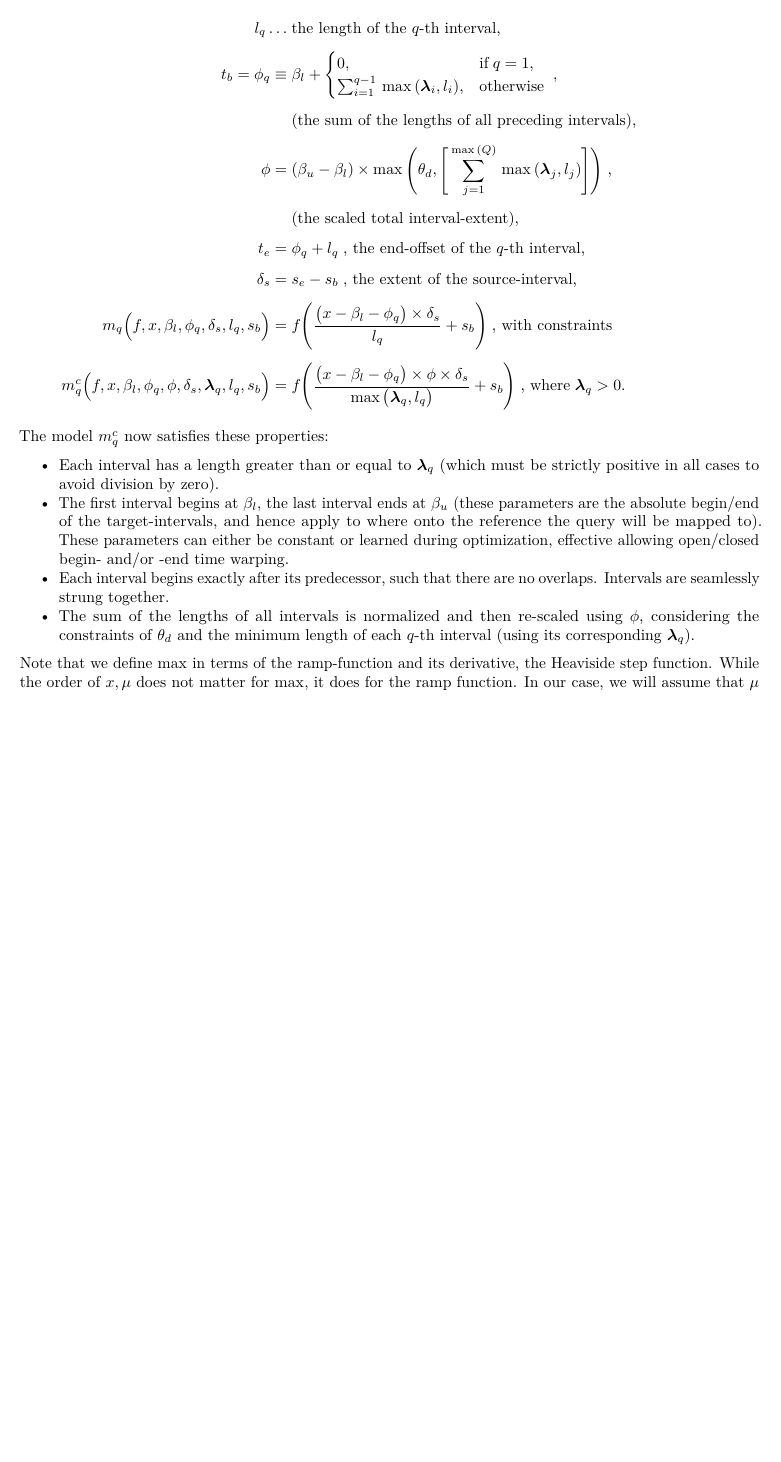
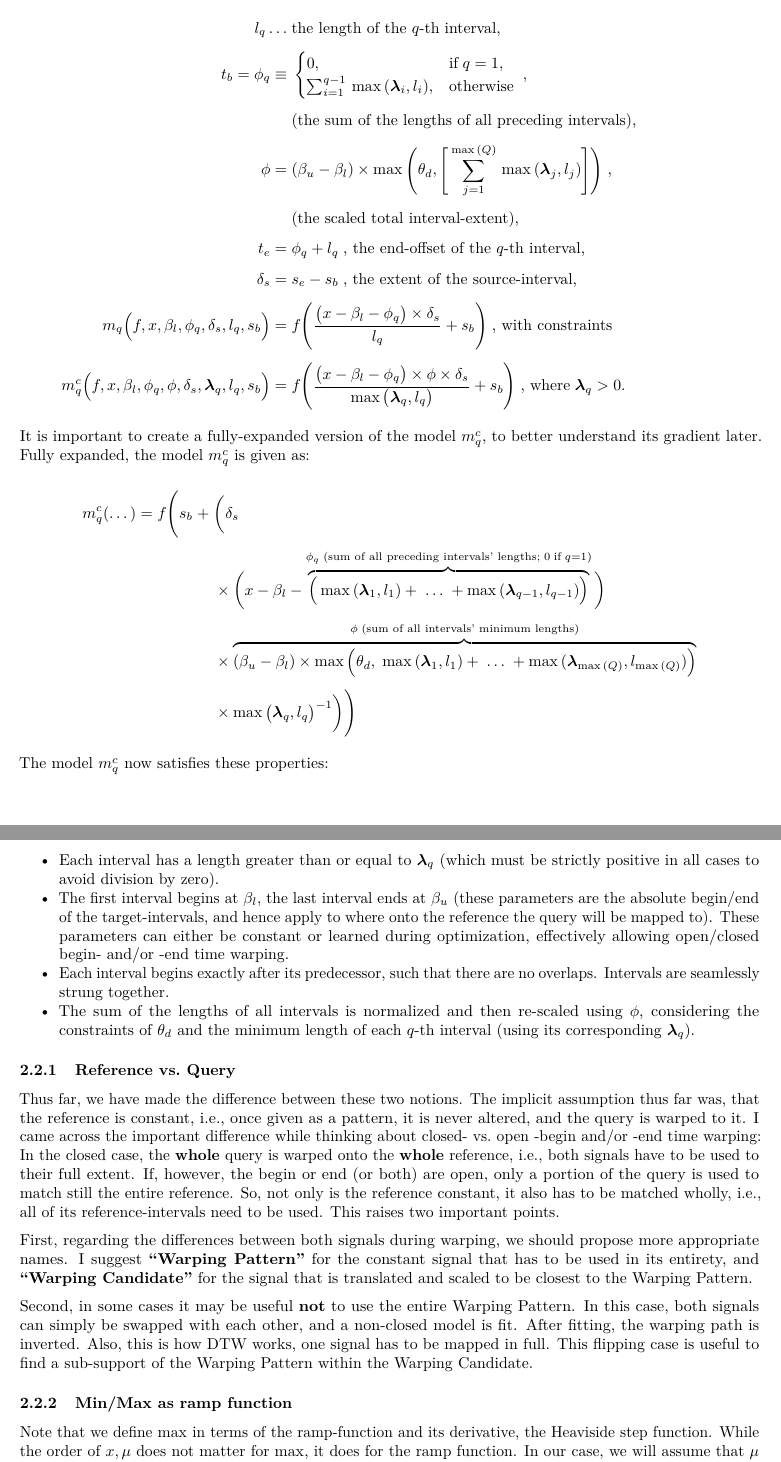
Before and after one commit to MrShoenel/anti-pattern-models, an R Markdown document (notebooks/closed-window-optimization.Rmd): part of page 11 of 13 before the commit and two parts of pages 11 and 12 of 13 after it, the two joined at a grey line, cut so that both start at the same text, the shorter picture padded with empty space. Rendered offline with R 4.5, knitr and Pandoc, then LaTeX, with nearby package versions.

Commit message:
Add sections Ref vs. Query, Min/Max as Relu and fully-expanded mgc in CWO notebook

```diff
--- a/notebooks/closed-window-optimization.Rmd
+++ b/notebooks/closed-window-optimization.Rmd
@@ -231,7 +231,7 @@ $$
   \\[1em]
   l_q\dots&\;\text{the length of the }q\text{-th interval,}
   \\[1ex]
-  t_b=\phi_q\equiv&\;\beta_l+\begin{cases}
+  t_b=\phi_q\equiv&\;\begin{cases}
     0,&\text{if}\;q=1,
     \\
     \sum_{i=1}^{q-1}\,\max{(\bm{\lambda}_i,l_i)},&\text{otherwise}
@@ -253,12 +253,36 @@ $$
 \end{aligned}
 $$
 
+It is important to create a fully-expanded version of the model $m_q^c$, to better understand its gradient later. Fully expanded, the model $m_q^c$ is given as:
+
+$$
+\begin{aligned}
+  m_q^c(\dots)=f\Bigg(s_b\;+\;&\bigg(\delta_s
+  \\[1ex]
+  &\times\bigg(x-\beta_l-\overbrace{\Big(\max{(\bm{\lambda}_1,l_1)}+\;\dots\;+\max{(\bm{\lambda}_{q-1},l_{q-1})}\Big)}^{\phi_q\;\text{(sum of all preceding intervals' lengths;}\;0\;\text{if}\;q=1\text{)}}\bigg)
+  \\[1ex]
+  &\times\overbrace{(\beta_u-\beta_l)\times\max{\Big(\theta_d,\;\max{(\bm{\lambda}_1,l_1)}+\;\dots\;+\max{(\bm{\lambda}_{\max{(Q)}},l_{\max{(Q)}})}\Big)}}^{\phi\;\text{(sum of all intervals' minimum lengths)}}
+  \\[1ex]
+  &\times\max{\big(\bm{\lambda}_q,l_q\big)}^{-1}\bigg)\Bigg)
+\end{aligned}
+$$
+
 The model $m_q^c$ now satisfies these properties:
 
 * Each interval has a length greater than or equal to $\bm{\lambda}_q$ (which must be strictly positive in all cases to avoid division by zero).
-* The first interval begins at $\beta_l$, the last interval ends at $\beta_u$ (these parameters are the absolute begin/end of the target-intervals, and hence apply to where onto the reference the query will be mapped to). These parameters can either be constant or learned during optimization, effective allowing open/closed begin- and/or -end time warping.
+* The first interval begins at $\beta_l$, the last interval ends at $\beta_u$ (these parameters are the absolute begin/end of the target-intervals, and hence apply to where onto the reference the query will be mapped to). These parameters can either be constant or learned during optimization, effectively allowing open/closed begin- and/or -end time warping.
 * Each interval begins exactly after its predecessor, such that there are no overlaps. Intervals are seamlessly strung together.
 * The sum of the lengths of all intervals is normalized and then re-scaled using $\phi$, considering the constraints of $\theta_d$ and the minimum length of each $q$-th interval (using its corresponding $\bm{\lambda}_q$).
+
+### Reference vs. Query
+
+Thus far, we have made the difference between these two notions. The implicit assumption thus far was, that the reference is constant, i.e., once given as a pattern, it is never altered, and the query is warped to it. I came across the important difference while thinking about closed- vs. open -begin and/or -end time warping: In the closed case, the __whole__ query is warped onto the __whole__ reference, i.e., both signals have to be used to their full extent. If, however, the begin or end (or both) are open, only a portion of the query is used to match still the entire reference. So, not only is the reference constant, it also has to be matched wholly, i.e., all of its reference-intervals need to be used. This raises two important points.
+
+First, regarding the differences between both signals during warping, we should propose more appropriate names. I suggest __"Warping Pattern"__ for the constant signal that has to be used in its entirety, and __"Warping Candidate"__ for the signal that is translated and scaled to be closest to the Warping Pattern.
+
+Second, in some cases it may be useful __not__ to use the entire Warping Pattern. In this case, both signals can simply be swapped with each other, and a non-closed model is fit. After fitting, the warping path is inverted. Also, this is how DTW works, one signal has to be mapped in full. This flipping case is useful to find a sub-support of the Warping Pattern within the Warping Candidate.
+
+### Min/Max as ramp function
 
 Note that we define $\max$ in terms of the ramp-function and its derivative, the Heaviside step function. While the order of $x,\mu$ does not matter for $\max$, it does for the ramp function. In our case, we will assume that $\mu$ represents a constant, and $x$ can be derived for:
 
```
